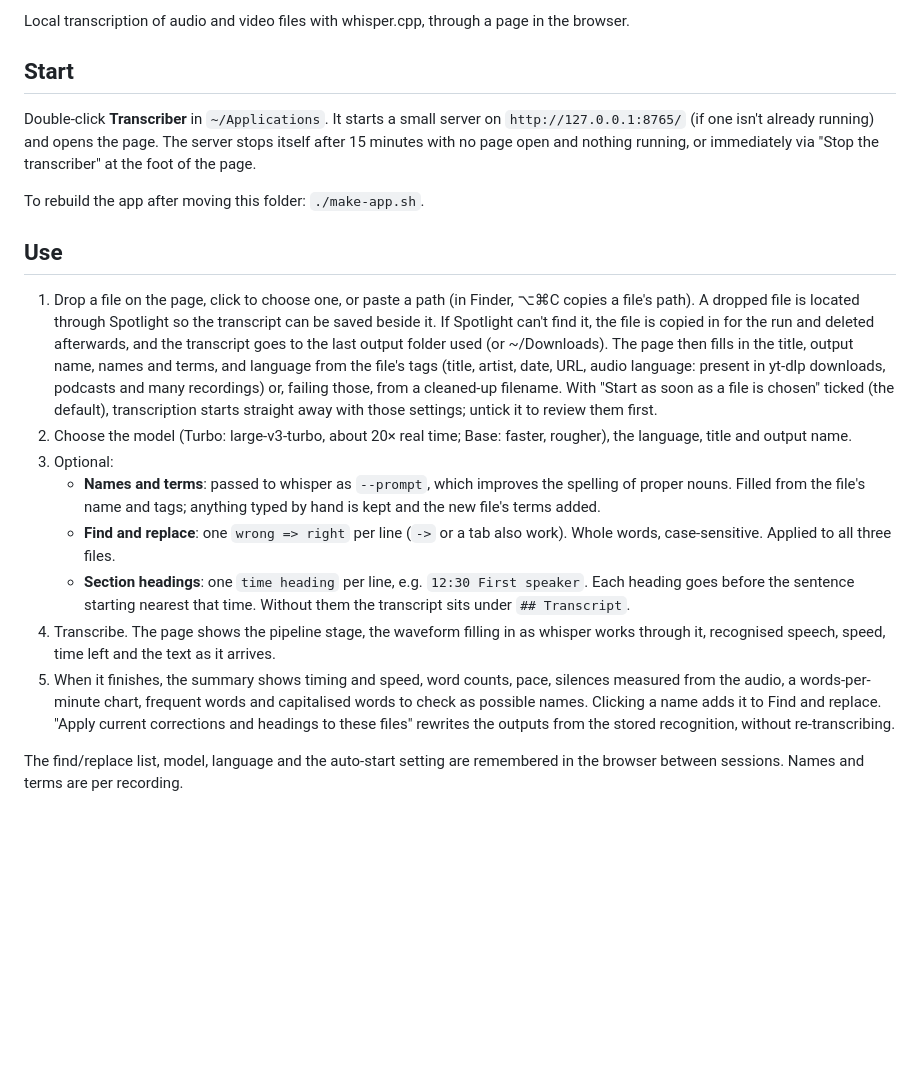
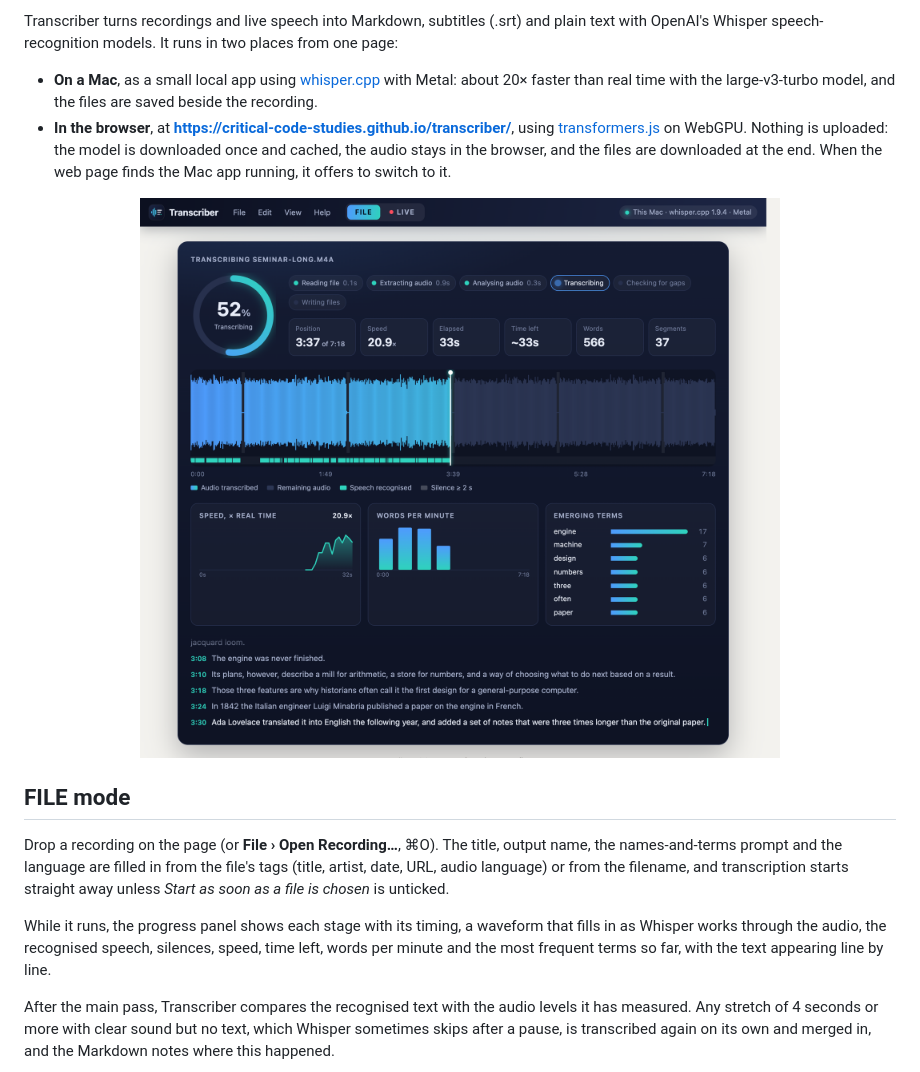
Before and after one commit to critical-code-studies/transcriber, a Markdown page: README.md, the part around one of its changes. Drawn GitHub-style; pictures changed too: branding/screenshot-file.png (added); blank space fills up the shorter version.

```diff
--- a/README.md
+++ b/README.md
@@ -2,24 +2,16 @@
 
-Local transcription of audio and video files with whisper.cpp, through a page in the browser.
+Transcriber turns recordings and live speech into Markdown, subtitles (.srt) and plain text with OpenAI's Whisper speech-recognition models. It runs in two places from one page:
 
-## Start
+- **On a Mac**, as a small local app using [whisper.cpp](https://github.com/ggml-org/whisper.cpp) with Metal: about 20× faster than real time with the large-v3-turbo model, and the files are saved beside the recording.
+- **In the browser**, at **<https://critical-code-studies.github.io/transcriber/>**, using [transformers.js](https://github.com/huggingface/transformers.js) on WebGPU. Nothing is uploaded: the model is downloaded once and cached, the audio stays in the browser, and the files are downloaded at the end. When the web page finds the Mac app running, it offers to switch to it.
 
-Double-click **Transcriber** in `~/Applications`. It starts a small server on `http://127.0.0.1:8765/` (if one isn't already running) and opens the page. The server stops itself after 15 minutes with no page open and nothing running, or immediately via "Stop the transcriber" at the foot of the page.
+<p align="center"><img src="branding/screenshot-file.png" alt="Transcribing a recording: progress ring, waveform filling in, speed, words per minute and emerging terms" width="88%"></p>
 
-To rebuild the app after moving this folder: `./make-app.sh`.
+## FILE mode
 
-## Use
+Drop a recording on the page (or **File › Open Recording…**, ⌘O). The title, output name, the names-and-terms prompt and the language are filled in from the file's tags (title, artist, date, URL, audio language) or from the filename, and transcription starts straight away unless *Start as soon as a file is chosen* is unticked.
 
-1. Drop a file on the page, click to choose one, or paste a path (in Finder, ⌥⌘C copies a file's path).
-   A dropped file is located through Spotlight so the transcript can be saved beside it. If Spotlight can't find it, the file is copied in for the run and deleted afterwards, and the transcript goes to the last output folder used (or ~/Downloads).
-   The page then fills in the title, output name, names and terms, and language from the file's tags (title, artist, date, URL, audio language: present in yt-dlp downloads, podcasts and many recordings) or, failing those, from a cleaned-up filename. With "Start as soon as a file is chosen" ticked (the default), transcription starts straight away with those settings; untick it to review them first.
-2. Choose the model (Turbo: large-v3-turbo, about 20× real time; Base: faster, rougher), the language, title and output name.
-3. Optional:
-   - **Names and terms**: passed to whisper as `--prompt`, which improves the spelling of proper nouns. Filled from the file's name and tags; anything typed by hand is kept and the new file's terms added.
-   - **Find and replace**: one `wrong => right` per line (`->` or a tab also work). Whole words, case-sensitive. Applied to all three files.
-   - **Section headings**: one `time heading` per line, e.g. `12:30 First speaker`. Each heading goes before the sentence starting nearest that time. Without them the transcript sits under `## Transcript`.
-4. Transcribe. The page shows the pipeline stage, the waveform filling in as whisper works through it, recognised speech, speed, time left and the text as it arrives.
-5. When it finishes, the summary shows timing and speed, word counts, pace, silences measured from the audio, a words-per-minute chart, frequent words and capitalised words to check as possible names. Clicking a name adds it to Find and replace. "Apply current corrections and headings to these files" rewrites the outputs from the stored recognition, without re-transcribing.
+While it runs, the progress panel shows each stage with its timing, a waveform that fills in as Whisper works through the audio, the recognised speech, silences, speed, time left, words per minute and the most frequent terms so far, with the text appearing line by line.
 
-The find/replace list, model, language and the auto-start setting are remembered in the browser between sessions. Names and terms are per recording.
+After the main pass, Transcriber compares the recognised text with the audio levels it has measured. Any stretch of 4 seconds or more with clear sound but no text, which Whisper sometimes skips after a pause, is transcribed again on its own and merged in, and the Markdown notes where this happened.
 
```
Also changed, not shown: other parts of README.md (+72 -14 lines), branding/banner.png (added), branding/icon-1024.png (added), branding/screenshot-live.png (added), branding/screenshot-summary.png (added), 13 other files.
